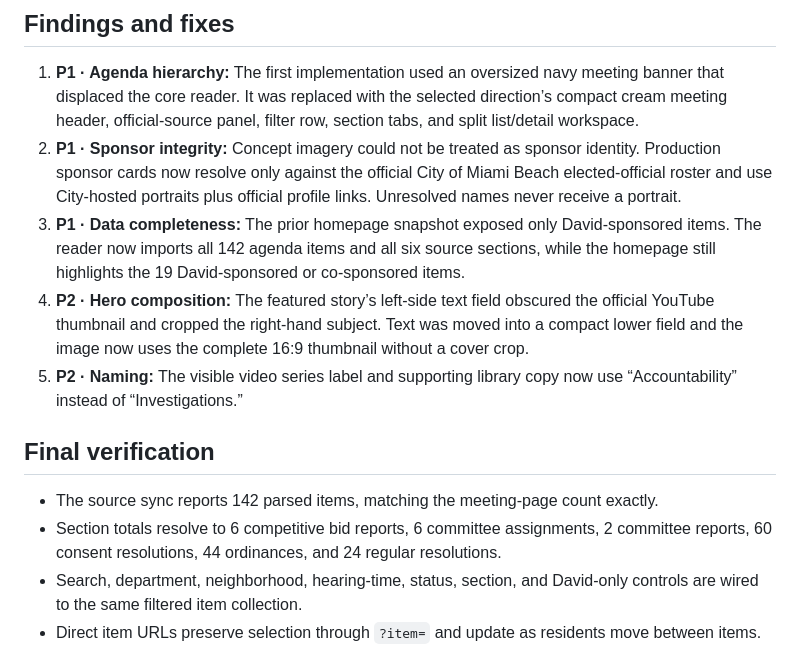
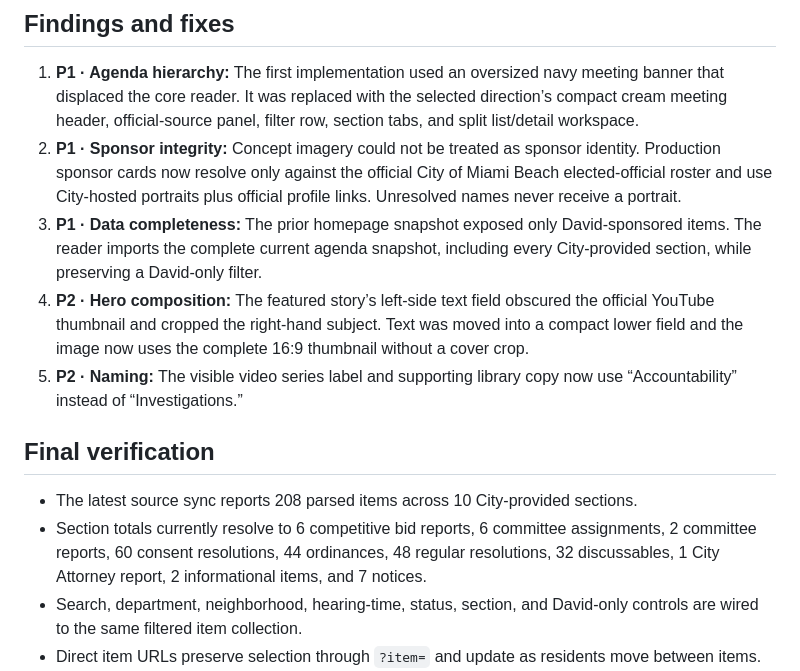
Before and after one commit to joebasrawi/david-suarez-campaign, a Markdown page: design-qa.md, the part around the change. Rendered like a GitHub page.

Commit message:
Update design QA for current agenda

```diff
--- a/design-qa.md
+++ b/design-qa.md
@@ -11,14 +11,14 @@
 
 1. **P1 · Agenda hierarchy:** The first implementation used an oversized navy meeting banner that displaced the core reader. It was replaced with the selected direction’s compact cream meeting header, official-source panel, filter row, section tabs, and split list/detail workspace.
 2. **P1 · Sponsor integrity:** Concept imagery could not be treated as sponsor identity. Production sponsor cards now resolve only against the official City of Miami Beach elected-official roster and use City-hosted portraits plus official profile links. Unresolved names never receive a portrait.
-3. **P1 · Data completeness:** The prior homepage snapshot exposed only David-sponsored items. The reader now imports all 142 agenda items and all six source sections, while the homepage still highlights the 19 David-sponsored or co-sponsored items.
+3. **P1 · Data completeness:** The prior homepage snapshot exposed only David-sponsored items. The reader imports the complete current agenda snapshot, including every City-provided section, while preserving a David-only filter.
 4. **P2 · Hero composition:** The featured story’s left-side text field obscured the official YouTube thumbnail and cropped the right-hand subject. Text was moved into a compact lower field and the image now uses the complete 16:9 thumbnail without a cover crop.
 5. **P2 · Naming:** The visible video series label and supporting library copy now use “Accountability” instead of “Investigations.”
 
 ## Final verification
 
-- The source sync reports 142 parsed items, matching the meeting-page count exactly.
-- Section totals resolve to 6 competitive bid reports, 6 committee assignments, 2 committee reports, 60 consent resolutions, 44 ordinances, and 24 regular resolutions.
+- The latest source sync reports 208 parsed items across 10 City-provided sections.
+- Section totals currently resolve to 6 competitive bid reports, 6 committee assignments, 2 committee reports, 60 consent resolutions, 44 ordinances, 48 regular resolutions, 32 discussables, 1 City Attorney report, 2 informational items, and 7 notices.
 - Search, department, neighborhood, hearing-time, status, section, and David-only controls are wired to the same filtered item collection.
 - Direct item URLs preserve selection through `?item=` and update as residents move between items.
 - Item R5P correctly resolves the official David Suarez and Alex J. Fernandez portraits, City profiles, City Attorney department, Citywide neighborhood, and 9:55 a.m. hearing time.
```
